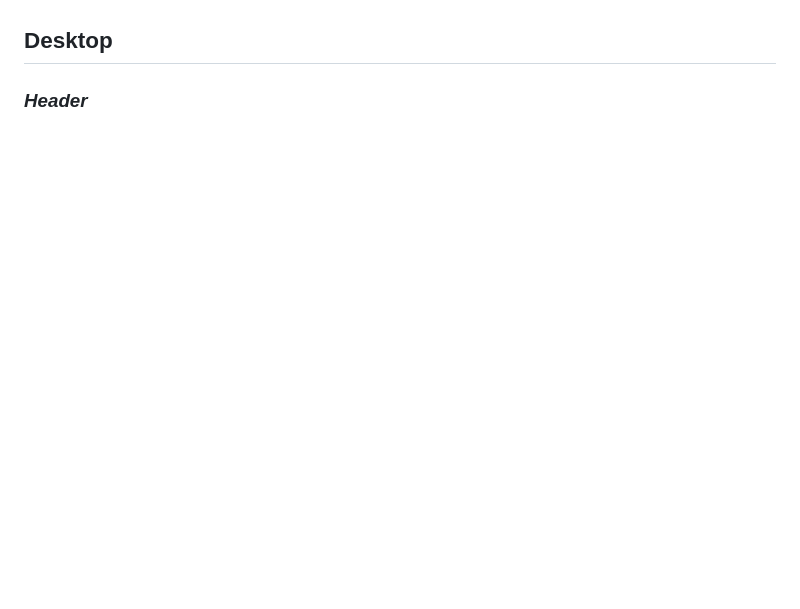
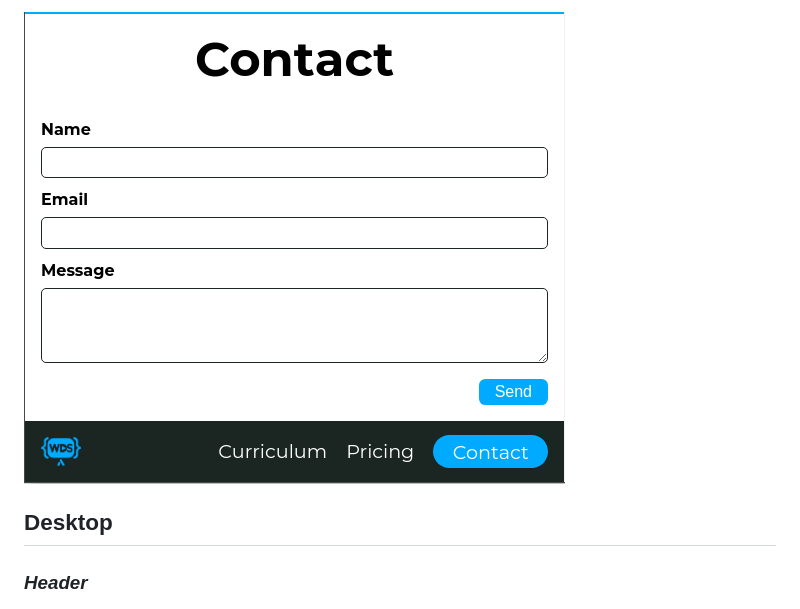
Before and after one commit to MastooraTurkmen/Website-for-courses, a Markdown page: README.md, the part around the change printed below. GitHub-like rendering; pictures changed too: img/image-mobile-contact.png (added); blank space fills up the shorter version.

Commit message:
adding screenshots of mobile feature

```diff
--- a/README.md
+++ b/README.md
@@ -22,3 +36,4 @@
+![Alt text](./img/image-mobile-contact.png)
 
 
 ## Desktop
```
Also changed, not shown: other parts of README.md (+14 -0 lines), img/image-mobile-curriculum.png (added), img/image-mobile-header.png (added), img/image-mobile-price.png (added).
